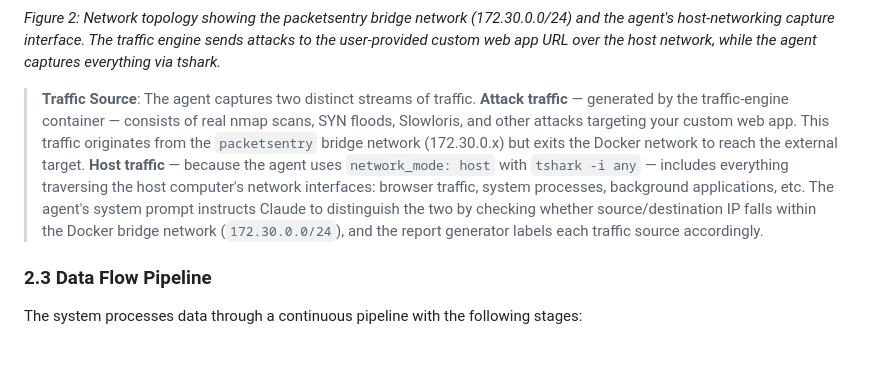
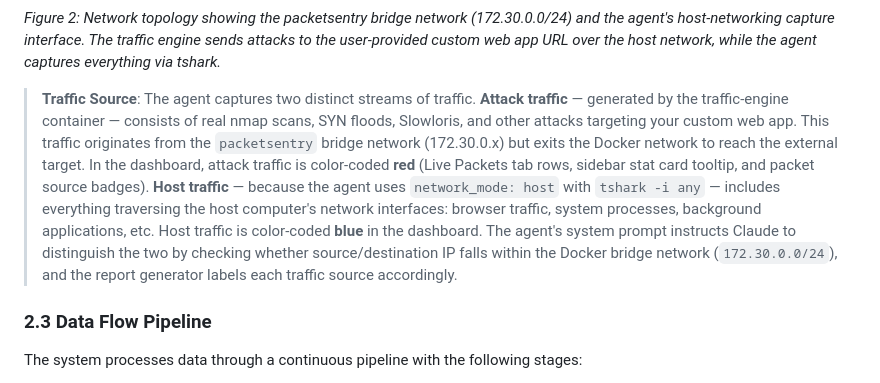
Before and after one commit to ritvikindupuri/SupplyChainVuln, a Markdown page: docs/technical-documentation.md, the part around the change. GitHub-like rendering; blank space fills up the shorter version.

```diff
--- a/docs/technical-documentation.md
+++ b/docs/technical-documentation.md
@@ -136,7 +136,7 @@ The system is organized into three logical layers:
 
 *Figure 2: Network topology showing the packetsentry bridge network (172.30.0.0/24) and the agent's host-networking capture interface. The traffic engine sends attacks to the user-provided custom web app URL over the host network, while the agent captures everything via tshark.*
 
-> **Traffic Source**: The agent captures two distinct streams of traffic. **Attack traffic** — generated by the traffic-engine container — consists of real nmap scans, SYN floods, Slowloris, and other attacks targeting your custom web app. This traffic originates from the `packetsentry` bridge network (172.30.0.x) but exits the Docker network to reach the external target. **Host traffic** — because the agent uses `network_mode: host` with `tshark -i any` — includes everything traversing the host computer's network interfaces: browser traffic, system processes, background applications, etc. The agent's system prompt instructs Claude to distinguish the two by checking whether source/destination IP falls within the Docker bridge network (`172.30.0.0/24`), and the report generator labels each traffic source accordingly.
+> **Traffic Source**: The agent captures two distinct streams of traffic. **Attack traffic** — generated by the traffic-engine container — consists of real nmap scans, SYN floods, Slowloris, and other attacks targeting your custom web app. This traffic originates from the `packetsentry` bridge network (172.30.0.x) but exits the Docker network to reach the external target. In the dashboard, attack traffic is color-coded **red** (Live Packets tab rows, sidebar stat card tooltip, and packet source badges). **Host traffic** — because the agent uses `network_mode: host` with `tshark -i any` — includes everything traversing the host computer's network interfaces: browser traffic, system processes, background applications, etc. Host traffic is color-coded **blue** in the dashboard. The agent's system prompt instructs Claude to distinguish the two by checking whether source/destination IP falls within the Docker bridge network (`172.30.0.0/24`), and the report generator labels each traffic source accordingly.
 
 ### 2.3 Data Flow Pipeline
 
```
Also changed, not shown: README.md (+6 -6 lines).
